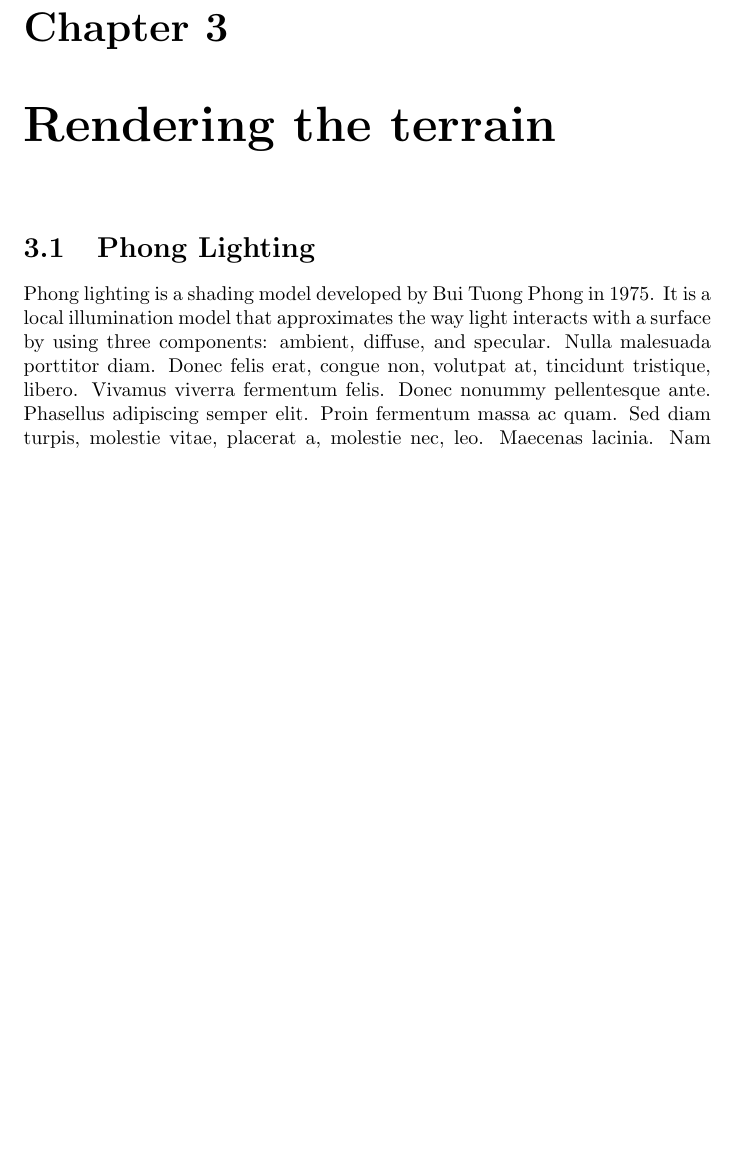
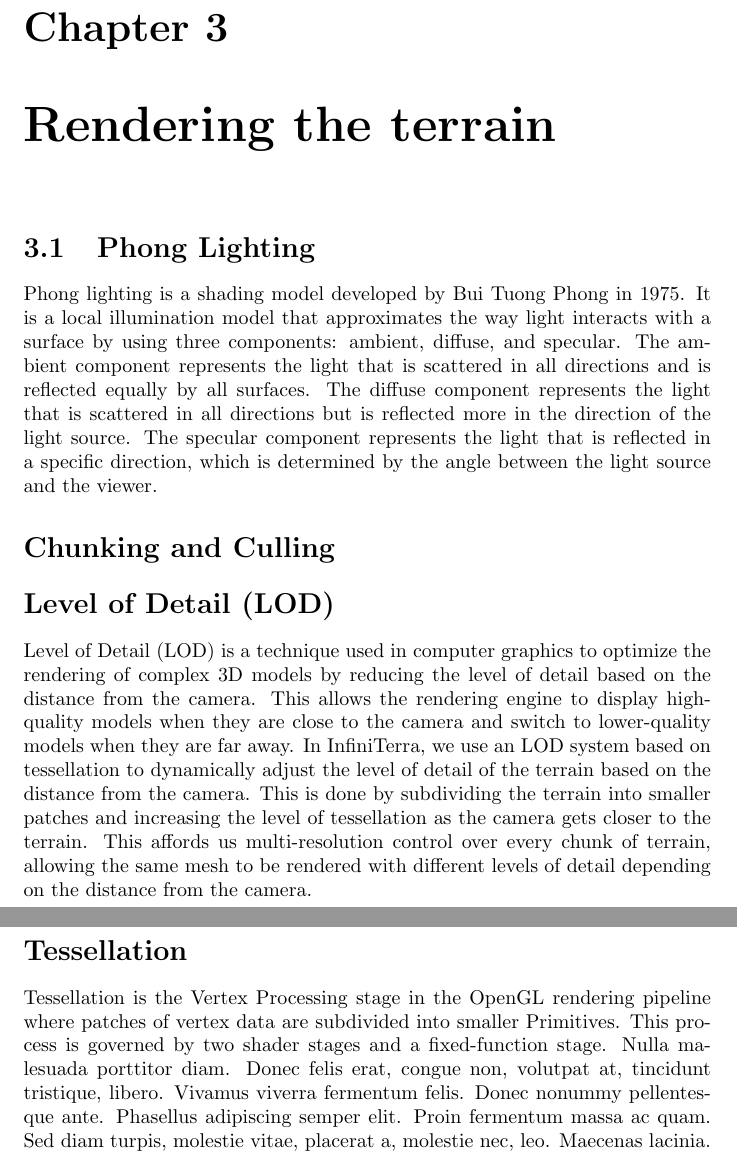
Before and after one commit to mirtorande/infiniterra, a LaTeX document (docs/report.tex): part of page 8 of 10 before the commit and two parts of pages 9 and 10 of 12 after it, the two joined at a grey line, cut so that both start at the same text, the shorter picture padded with empty space. Compiled offline with pdfLaTeX.

```diff
--- a/docs/report.tex
+++ b/docs/report.tex
@@ -96,8 +118,22 @@
 \section{Phong Lighting}
 % Phong lighting theory
 Phong lighting is a shading model developed by Bui Tuong Phong in 1975. It is a local illumination model that approximates the way light interacts with a surface by using three components: ambient, diffuse, and specular.
+The ambient component represents the light that is scattered in all directions and is reflected equally by all surfaces.
+The diffuse component represents the light that is scattered in all directions but is reflected more in the direction of the light source.
+The specular component represents the light that is reflected in a specific direction, which is determined by the angle between the light source and the viewer.
+% Phong lighting implementation
+
 % Chunking and culling
+\section*{Chunking and Culling}
 % LOD (tessellation)
+\section*{Level of Detail (LOD)}
+Level of Detail (LOD) is a technique used in computer graphics to optimize the rendering of complex 3D models by reducing the level of detail based on the distance from the camera.
+This allows the rendering engine to display high-quality models when they are close to the camera and switch to lower-quality models when they are far away.
+In InfiniTerra, we use an LOD system based on tessellation to dynamically adjust the level of detail of the terrain based on the distance from the camera.
+This is done by subdividing the terrain into smaller patches and increasing the level of tessellation as the camera gets closer to the terrain.
+This affords us multi-resolution control over every chunk of terrain, allowing the same mesh to be rendered with different levels of detail depending on the distance from the camera.
+\section*{Tessellation}
+Tessellation is the Vertex Processing stage in the OpenGL rendering pipeline where patches of vertex data are subdivided into smaller Primitives. This process is governed by two shader stages and a fixed-function stage.
 \lipsum[3-4]
 
 % Conclusion
```
Also changed, not shown: docs/img/compute_shaders.jpg (added), docs/report.tex (24 more changed lines).
